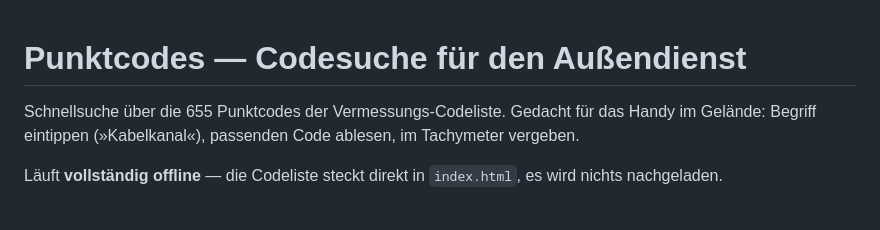
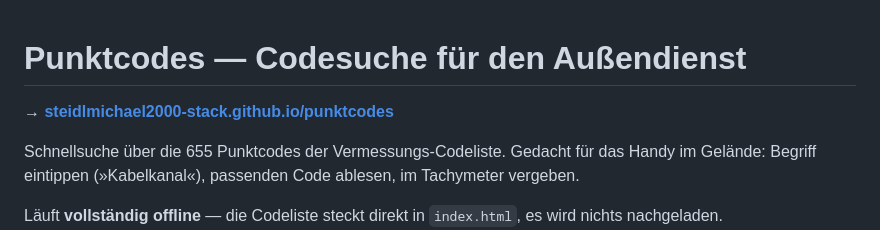
Before and after one commit to steidlmichael2000-stack/punktcodes, a Markdown page: README.md, the part around the change. Drawn GitHub-style; blank space fills up the shorter version.

Commit message:
Live-Adresse in die README aufnehmen
Co-Authored-By: Claude Opus 5 <noreply@anthropic.com>

```diff
--- a/README.md
+++ b/README.md
@@ -1,4 +1,6 @@
 # Punktcodes — Codesuche für den Außendienst
+
+**→ [steidlmichael2000-stack.github.io/punktcodes](https://steidlmichael2000-stack.github.io/punktcodes/)**
 
 Schnellsuche über die 655 Punktcodes der Vermessungs-Codeliste. Gedacht für das Handy im
 Gelände: Begriff eintippen (»Kabelkanal«), passenden Code ablesen, im Tachymeter vergeben.
```
